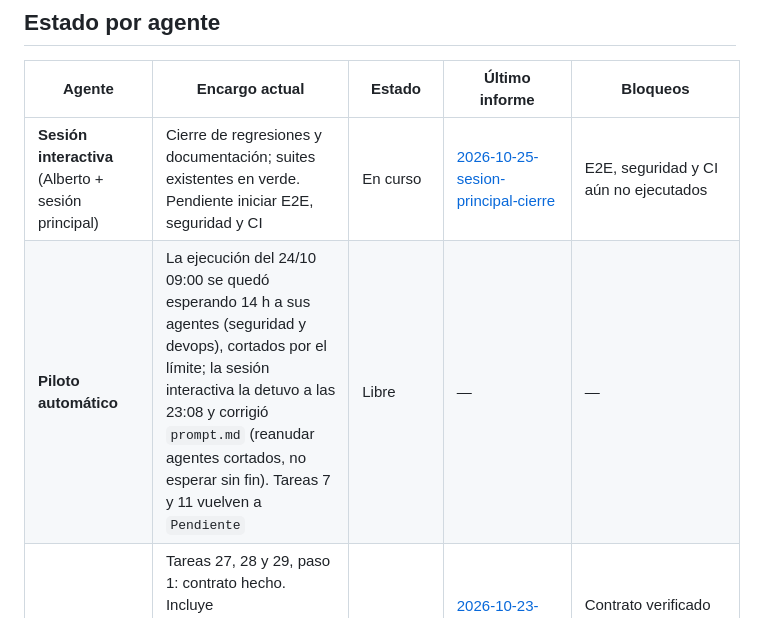
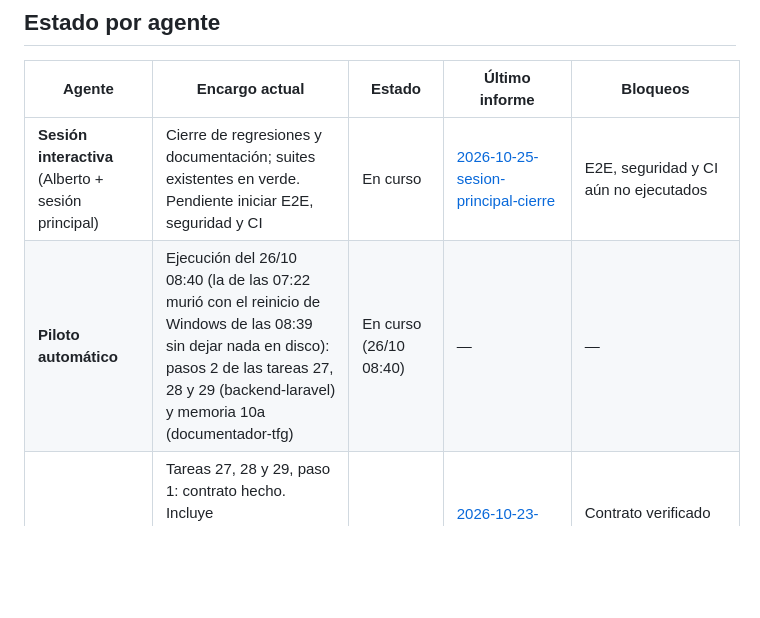
Before and after one commit to albertomanana/carcare, a Markdown page: docs/equipo/TABLERO.md, the part around the change. Drawn GitHub-style; blank space fills up the shorter version.

```diff
--- a/docs/equipo/TABLERO.md
+++ b/docs/equipo/TABLERO.md
@@ -7,7 +7,7 @@
 | Agente | Encargo actual | Estado | Último informe | Bloqueos |
 |--------|----------------|--------|----------------|----------|
 | **Sesión interactiva** (Alberto + sesión principal) | Cierre de regresiones y documentación; suites existentes en verde. Pendiente iniciar E2E, seguridad y CI | En curso | [2026-10-25-sesion-principal-cierre](informes/2026-10-25-sesion-principal-cierre.md) | E2E, seguridad y CI aún no ejecutados |
-| **Piloto automático** | La ejecución del 24/10 09:00 se quedó esperando 14 h a sus agentes (seguridad y devops), cortados por el límite; la sesión interactiva la detuvo a las 23:08 y corrigió `prompt.md` (reanudar agentes cortados, no esperar sin fin). Tareas 7 y 11 vuelven a `Pendiente` | Libre | — | — |
+| **Piloto automático** | Ejecución del 26/10 08:40 (la de las 07:22 murió con el reinicio de Windows de las 08:39 sin dejar nada en disco): pasos 2 de las tareas 27, 28 y 29 (backend-laravel) y memoria 10a (documentador-tfg) | En curso (26/10 08:40) | — | — |
 | arquitecto | Tareas 27, 28 y 29, paso 1: contrato hecho. Incluye `MileageLog.source_id`, recuperar la contraseña, exportar y anonimizar clientes, y los ADR‑0005 y 0006. | Hecho | [2026-10-23-arquitecto-contrato-km-rgpd](informes/2026-10-23-arquitecto-contrato-km-rgpd.md) | Contrato verificado de nuevo: `ContractShapeTest` en verde |
 | producto | Tarea 21: mapa de huecos. 71 de 90 historias Must y Should construidas, 7 a medias, 8 faltan, 4 en curso. 9 tareas propuestas (22‑30) para la cola. Backlog, hoja de ruta y decisiones al día | Hecho | [2026-10-23-producto-mapa-de-huecos](informes/2026-10-23-producto-mapa-de-huecos.md) | 3 preguntas abajo (D12, D6+D9, D17). Siguen pendientes D1 y D15 |
 | backend-laravel | Tarea 19: datos demo completos + rendimiento de la API | Hecho | [2026-10-25-sesion-principal-cierre](informes/2026-10-25-sesion-principal-cierre.md) | Falta medir rendimiento con escenario de integración |
```
Also changed, not shown: docs/equipo/AUTOPILOTO.md (+8 -8 lines), 1 other file.
